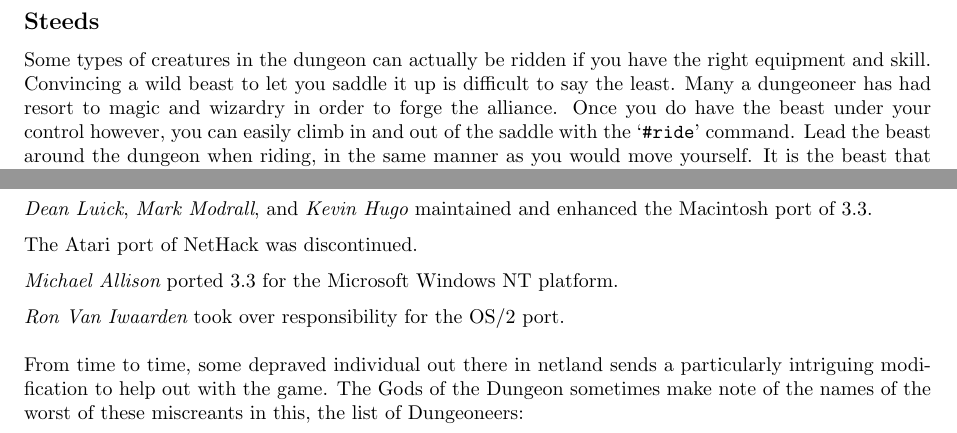
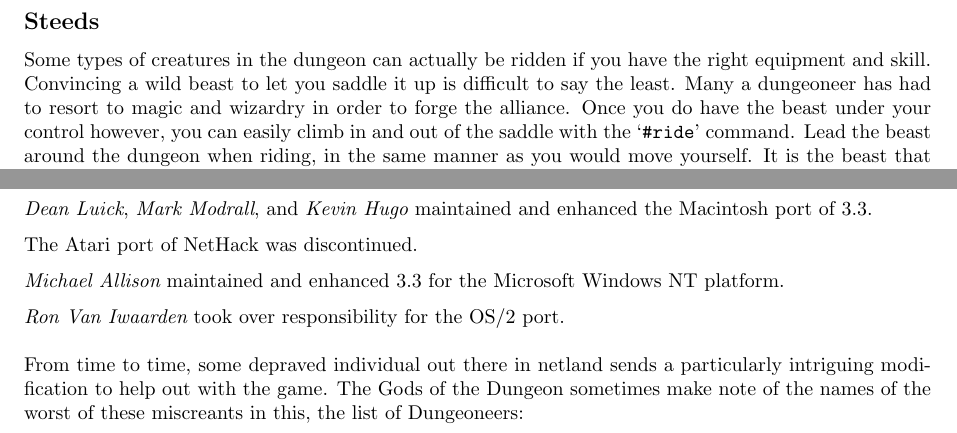
Before and after one commit to ComputerScienceHouse/bingehack, a LaTeX document (doc/Guidebook.tex): two parts of pages 12 and 25 of 26, joined at a grey line, cut so that both start at the same text. Compiled offline with pdfLaTeX.

Commit message:
From: michael.allison@mnr.gov.on.ca Subject: patch: more guidebook
More guidebook bits.
- Change "ported" to "maintained" since that more
  accurately describes what I did for this release on NT and DOS.
- Fix a typo (missing "to").

Modified Files:
	doc/Guidebook.mn doc/Guidebook.tex

```diff
--- a/doc/Guidebook.tex
+++ b/doc/Guidebook.tex
@@ -1090,7 +1090,7 @@
 Some types of creatures in the dungeon can actually be ridden if you
 have the right equipment and skill.  Convincing a wild beast to let
 you saddle it up is difficult to say the least.  Many a dungeoneer
-has had resort to magic and wizardry in order to forge the alliance.
+has had to resort to magic and wizardry in order to forge the alliance.
 Once you do have the beast under your control however, you can
 easily climb in and out of the saddle with the `{\tt \#ride}' command. Lead
 the beast around the dungeon when riding, in the same manner as
@@ -2386,7 +2386,7 @@
 
 %.pg
 \medskip
-\nd {\it Michael Allison} ported 3.3 for the Microsoft Windows NT platform.
+\nd {\it Michael Allison} maintained and enhanced 3.3 for the Microsoft Windows NT platform.
 
 %.pg
 \medskip
```
Also changed, not shown: doc/Guidebook.tex (2 more changed lines), 1 other file.
